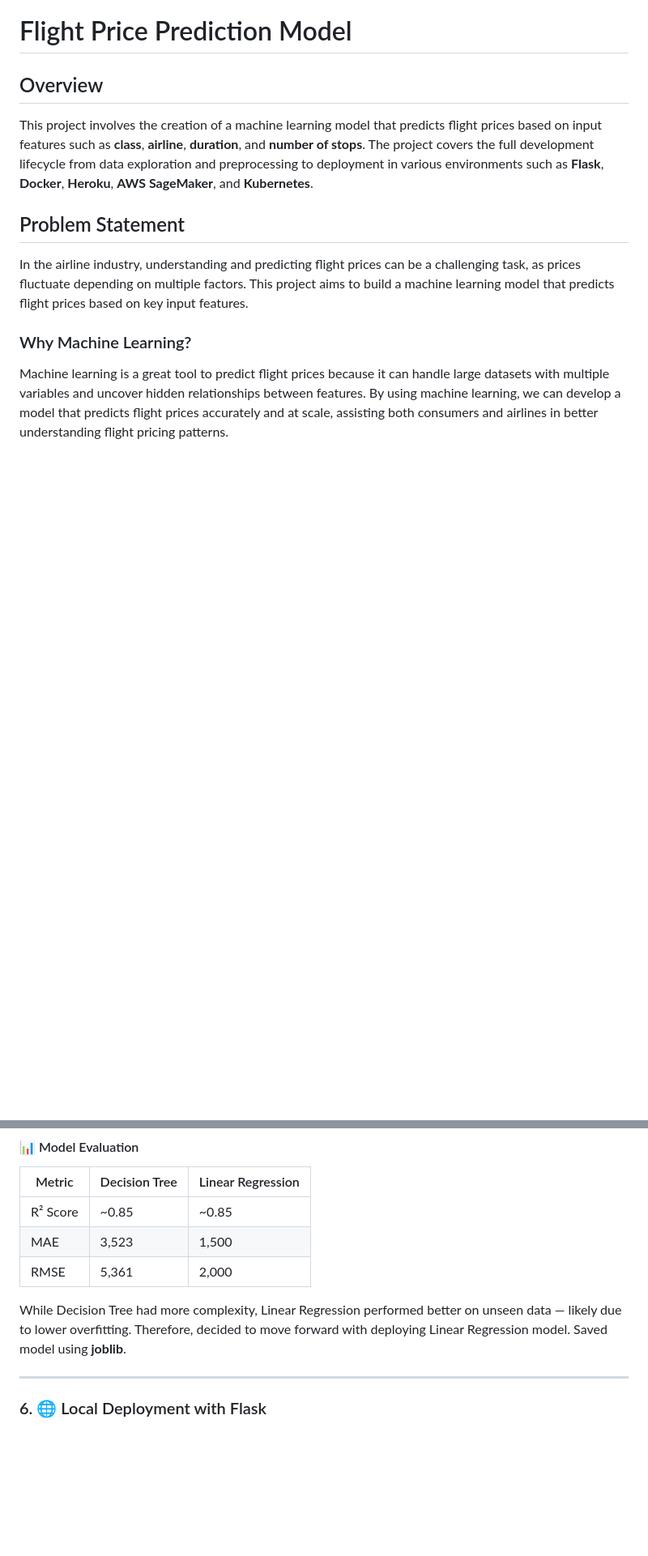
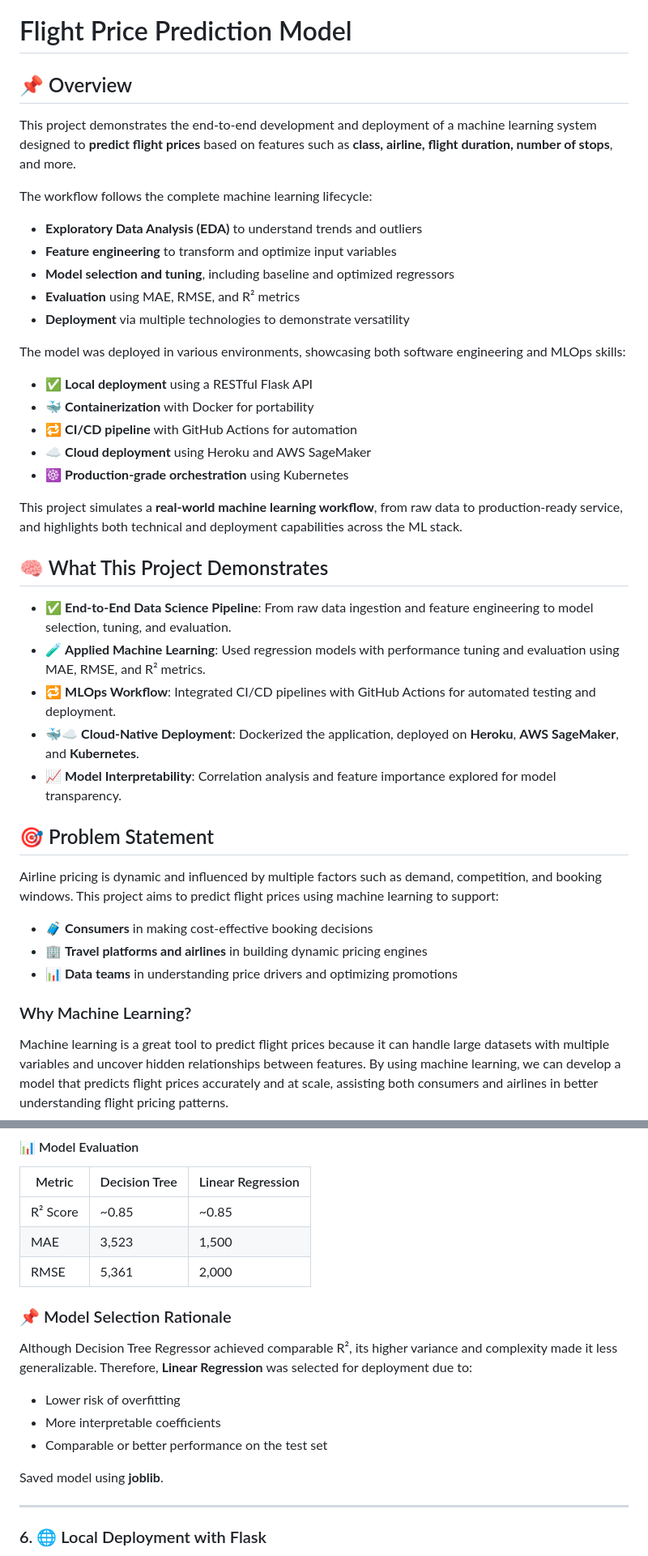
Before and after one commit to kmattingly8/ANA680_final, a Markdown page: README.md, 2 parts joined by grey strips. Shown: that part at 81% size. Drawn GitHub-style; blank space fills up the shorter version.

```diff
--- a/README.md
+++ b/README.md
@@ -1,12 +1,45 @@
 # Flight Price Prediction Model
 
-## Overview
+## 📌 Overview
 
-This project involves the creation of a machine learning model that predicts flight prices based on input features such as **class**, **airline**, **duration**, and **number of stops**. The project covers the full development lifecycle from data exploration and preprocessing to deployment in various environments such as **Flask**, **Docker**, **Heroku**, **AWS SageMaker**, and **Kubernetes**.
+This project demonstrates the end-to-end development and deployment of a machine learning system designed to **predict flight prices** based on features such as **class, airline, flight duration, number of stops**, and more.
 
-## Problem Statement
+The workflow follows the complete machine learning lifecycle:
 
-In the airline industry, understanding and predicting flight prices can be a challenging task, as prices fluctuate depending on multiple factors. This project aims to build a machine learning model that predicts flight prices based on key input features.
+- **Exploratory Data Analysis (EDA)** to understand trends and outliers
+- **Feature engineering** to transform and optimize input variables
+- **Model selection and tuning**, including baseline and optimized regressors
+- **Evaluation** using MAE, RMSE, and R² metrics
+- **Deployment** via multiple technologies to demonstrate versatility
+
+The model was deployed in various environments, showcasing both software engineering and MLOps skills:
+
+- ✅ **Local deployment** using a RESTful Flask API
+- 🐳 **Containerization** with Docker for portability
+- 🔁 **CI/CD pipeline** with GitHub Actions for automation
+- ☁️ **Cloud deployment** using Heroku and AWS SageMaker
+- ☸️ **Production-grade orchestration** using Kubernetes
+
+This project simulates a **real-world machine learning workflow**, from raw data to production-ready service, and highlights both technical and deployment capabilities across the ML stack.
+
+
+## 🧠 What This Project Demonstrates
+
+- ✅ **End-to-End Data Science Pipeline**: From raw data ingestion and feature engineering to model selection, tuning, and evaluation.
+- 🧪 **Applied Machine Learning**: Used regression models with performance tuning and evaluation using MAE, RMSE, and R² metrics.
+- 🔁 **MLOps Workflow**: Integrated CI/CD pipelines with GitHub Actions for automated testing and deployment.
+- 🐳☁️ **Cloud-Native Deployment**: Dockerized the application, deployed on **Heroku**, **AWS SageMaker**, and **Kubernetes**.
+- 📈 **Model Interpretability**: Correlation analysis and feature importance explored for model transparency.
+
+
+## 🎯 Problem Statement
+
+Airline pricing is dynamic and influenced by multiple factors such as demand, competition, and booking windows. This project aims to predict flight prices using machine learning to support:
+
+- 🧳 **Consumers** in making cost-effective booking decisions
+- 🏢 **Travel platforms and airlines** in building dynamic pricing engines
+- 📊 **Data teams** in understanding price drivers and optimizing promotions
+
 
 ### Why Machine Learning?
 Machine learning is a great tool to predict flight prices because it can handle large datasets with multiple variables and uncover hidden relationships between features. By using machine learning, we can develop a model that predicts flight prices accurately and at scale, assisting both consumers and airlines in better understanding flight pricing patterns.
@@ -165,7 +198,16 @@ random_search.fit(X_train, y_train)
 | MAE          | 3,523          | 1,500            |
 | RMSE         | 5,361          | 2,000            |
 
-While Decision Tree had more complexity, Linear Regression performed better on unseen data — likely due to lower overfitting. Therefore, decided to move forward with deploying Linear Regression model. Saved model using **joblib**.
+
+### 📌 Model Selection Rationale
+
+Although Decision Tree Regressor achieved comparable R², its higher variance and complexity made it less generalizable. Therefore, **Linear Regression** was selected for deployment due to:
+
+- Lower risk of overfitting
+- More interpretable coefficients
+- Comparable or better performance on the test set
+
+Saved model using **joblib**.
 
 ---
 
```
